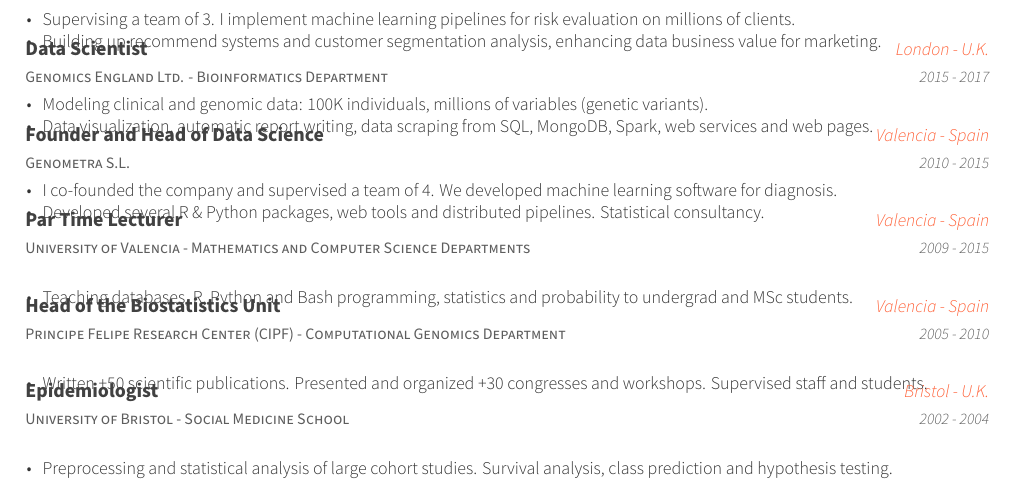
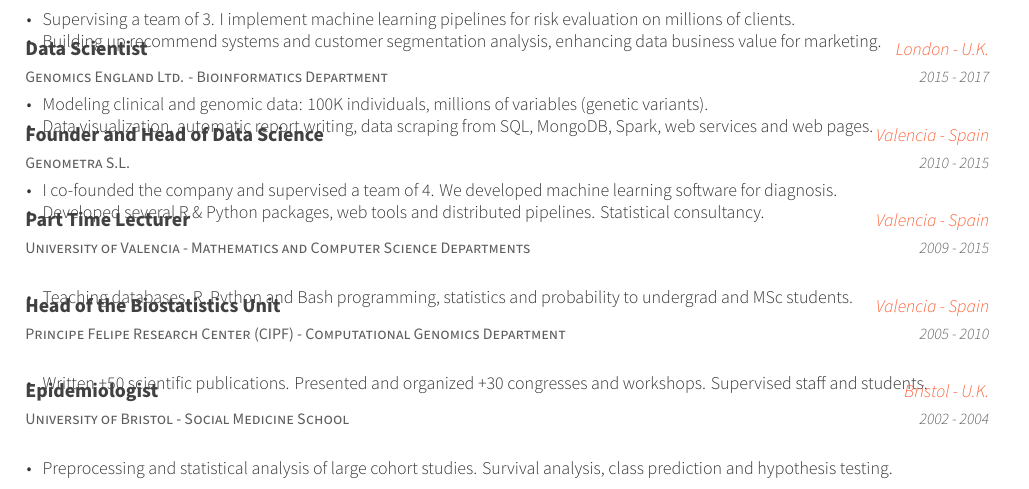
Before and after one commit to dmontaner/dmontaner.github.io, a LaTeX CV (cv/david_montaner_cv.tex, which reads cv/cv-sections/experience.tex): part of the page, cut so that both start at the same text. Compiled offline with XeLaTeX.

Commit message:
spelling

```diff
--- a/cv/cv-sections/experience.tex
+++ b/cv/cv-sections/experience.tex
@@ -90,7 +90,7 @@
 
 \cventry
 {University of Valencia - Mathematics and Computer Science Departments} % Job title
-{Par Time Lecturer} % Organization
+{Part Time Lecturer} % Organization
 {Valencia - Spain} % Location
 {2009 - 2015} % Date(s)
 { % Description(s) of tasks/responsibilities
```
